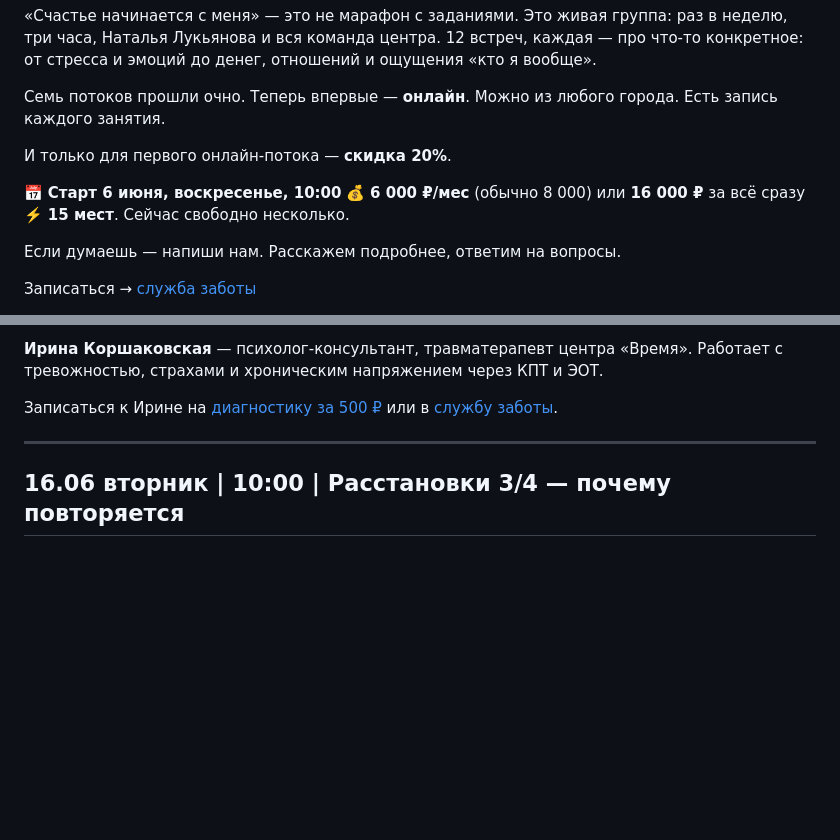
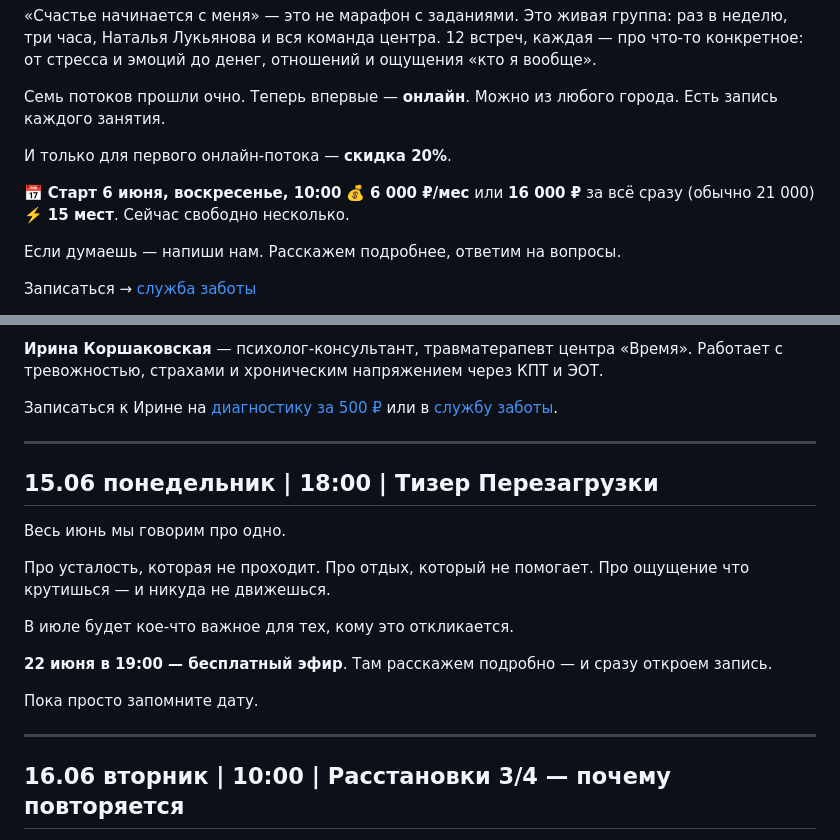
Before and after one commit to almirasultabova/centr-vremya-posts, a Markdown page: posts/june.md, 2 parts joined by grey strips. GitHub-like rendering; blank space fills up the shorter version.

Commit message:
Добавить тизер Перезагрузки 15.06, выровнять цену Счастья

```diff
--- a/posts/june.md
+++ b/posts/june.md
@@ -18,7 +18,7 @@
 И только для первого онлайн-потока — **скидка 20%**.
 
 📅 **Старт 6 июня, воскресенье, 10:00**
-💰 **6 000 ₽/мес** (обычно 8 000) или **16 000 ₽** за всё сразу
+💰 **6 000 ₽/мес** или **16 000 ₽** за всё сразу (обычно 21 000)
 ⚡️ **15 мест**. Сейчас свободно несколько.
 
 Если думаешь — напиши нам. Расскажем подробнее, ответим на вопросы.
@@ -583,6 +583,20 @@
 
 ---
 
+## 15.06 понедельник | 18:00 | Тизер Перезагрузки
+
+Весь июнь мы говорим про одно.
+
+Про усталость, которая не проходит. Про отдых, который не помогает. Про ощущение что крутишься — и никуда не движешься.
+
+В июле будет кое-что важное для тех, кому это откликается.
+
+**22 июня в 19:00 — бесплатный эфир**. Там расскажем подробно — и сразу откроем запись.
+
+Пока просто запомните дату.
+
+---
+
 ## 16.06 вторник | 10:00 | Расстановки 3/4 — почему повторяется
 
 Почему вы снова делаете то, чего не хотите?
```
